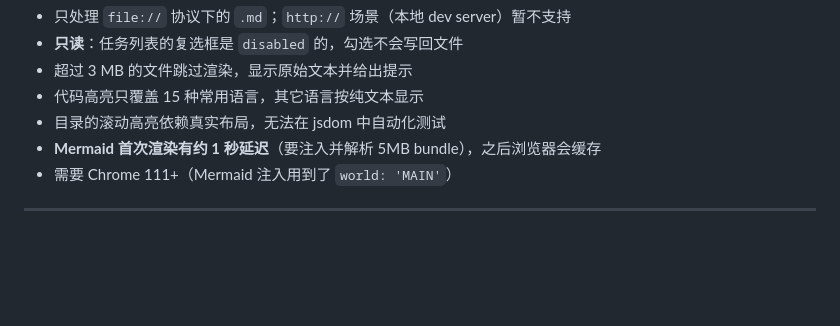
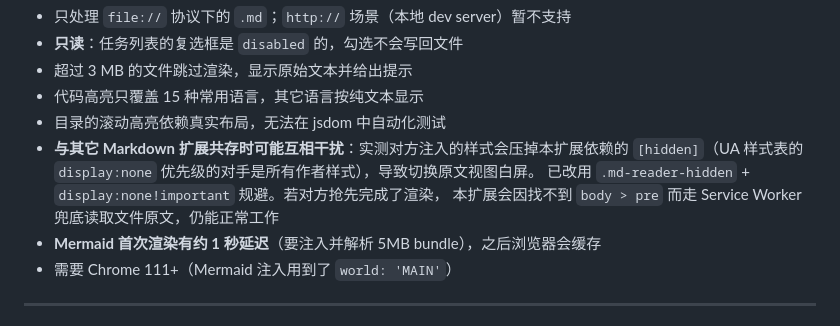
Before and after one commit to One-Txc/browser-extension-markdown-reader, a Markdown page: README.md, the part around the change. Rendered like a GitHub page; blank space fills up the shorter version.

Commit message:
docs: 记录与其它 Markdown 扩展共存时的已知干扰

```diff
--- a/README.md
+++ b/README.md
@@ -222,6 +222,10 @@ content script 发现 .md-reader-mermaid
 - 超过 3 MB 的文件跳过渲染，显示原始文本并给出提示
 - 代码高亮只覆盖 15 种常用语言，其它语言按纯文本显示
 - 目录的滚动高亮依赖真实布局，无法在 jsdom 中自动化测试
+- **与其它 Markdown 扩展共存时可能互相干扰**：实测对方注入的样式会压掉本扩展依赖的
+  `[hidden]`（UA 样式表的 `display:none` 优先级的对手是所有作者样式），导致切换原文视图白屏。
+  已改用 `.md-reader-hidden` + `display:none!important` 规避。若对方抢先完成了渲染，
+  本扩展会因找不到 `body > pre` 而走 Service Worker 兜底读取文件原文，仍能正常工作
 - **Mermaid 首次渲染有约 1 秒延迟**（要注入并解析 5MB bundle），之后浏览器会缓存
 - 需要 Chrome 111+（Mermaid 注入用到了 `world: 'MAIN'`）
 
```
